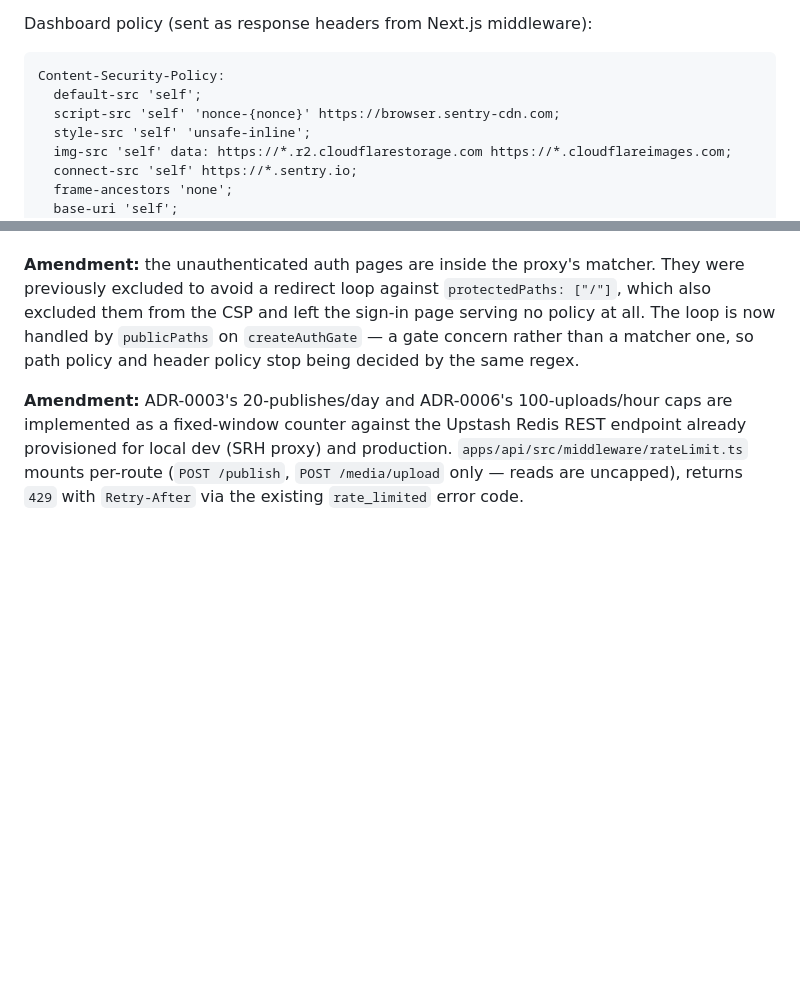
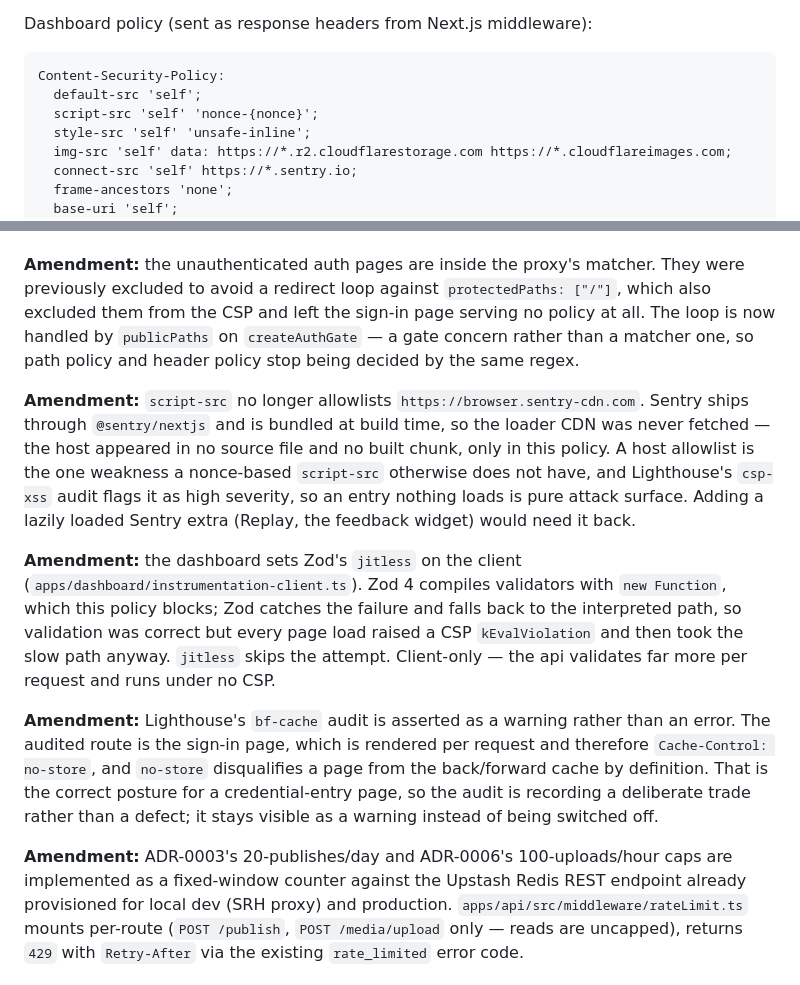
Before and after one commit to farulivan/plinth, a Markdown page: docs/adr/0011-operational-baseline.md, 2 parts joined by grey strips. Rendered like a GitHub page; blank space fills up the shorter version.

Commit message:
docs: record the CSP findings from the audited login page
Three more amendments to ADR-0011, alongside the documented policy losing the
Sentry CDN host it no longer sends: why Zod runs jitless on the client, why
the script-src allowlist went away, and why bf-cache is asserted as a warning
rather than switched off.

````diff
--- a/docs/adr/0011-operational-baseline.md
+++ b/docs/adr/0011-operational-baseline.md
@@ -39,7 +39,7 @@ Dashboard policy (sent as response headers from Next.js middleware):
 ```
 Content-Security-Policy:
   default-src 'self';
-  script-src 'self' 'nonce-{nonce}' https://browser.sentry-cdn.com;
+  script-src 'self' 'nonce-{nonce}';
   style-src 'self' 'unsafe-inline';
   img-src 'self' data: https://*.r2.cloudflarestorage.com https://*.cloudflareimages.com;
   connect-src 'self' https://*.sentry.io;
@@ -76,6 +76,12 @@ Content-Security-Policy:
 
 **Amendment:** the unauthenticated auth pages are inside the proxy's matcher. They were previously excluded to avoid a redirect loop against `protectedPaths: ["/"]`, which also excluded them from the CSP and left the sign-in page serving no policy at all. The loop is now handled by `publicPaths` on `createAuthGate` — a gate concern rather than a matcher one, so path policy and header policy stop being decided by the same regex.
 
+**Amendment:** `script-src` no longer allowlists `https://browser.sentry-cdn.com`. Sentry ships through `@sentry/nextjs` and is bundled at build time, so the loader CDN was never fetched — the host appeared in no source file and no built chunk, only in this policy. A host allowlist is the one weakness a nonce-based `script-src` otherwise does not have, and Lighthouse's `csp-xss` audit flags it as high severity, so an entry nothing loads is pure attack surface. Adding a lazily loaded Sentry extra (Replay, the feedback widget) would need it back.
+
+**Amendment:** the dashboard sets Zod's `jitless` on the client (`apps/dashboard/instrumentation-client.ts`). Zod 4 compiles validators with `new Function`, which this policy blocks; Zod catches the failure and falls back to the interpreted path, so validation was correct but every page load raised a CSP `kEvalViolation` and then took the slow path anyway. `jitless` skips the attempt. Client-only — the api validates far more per request and runs under no CSP.
+
+**Amendment:** Lighthouse's `bf-cache` audit is asserted as a warning rather than an error. The audited route is the sign-in page, which is rendered per request and therefore `Cache-Control: no-store`, and `no-store` disqualifies a page from the back/forward cache by definition. That is the correct posture for a credential-entry page, so the audit is recording a deliberate trade rather than a defect; it stays visible as a warning instead of being switched off.
+
 **Amendment:** ADR-0003's 20-publishes/day and ADR-0006's 100-uploads/hour caps are implemented as a fixed-window counter against the Upstash Redis REST endpoint already provisioned for local dev (SRH proxy) and production. `apps/api/src/middleware/rateLimit.ts` mounts per-route (`POST /publish`, `POST /media/upload` only — reads are uncapped), returns `429` with `Retry-After` via the existing `rate_limited` error code.
 
 ## Consequences
````
